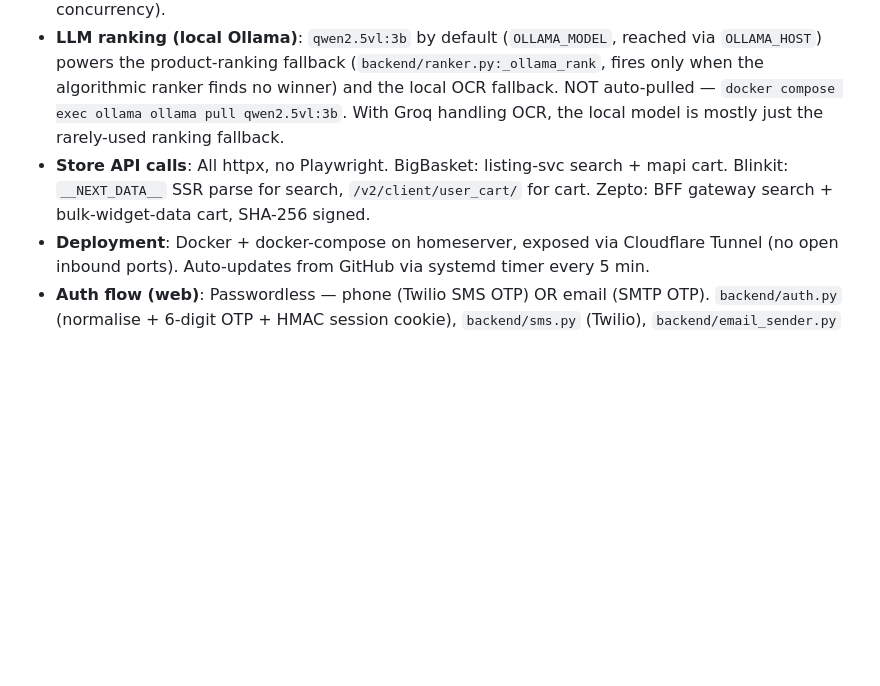
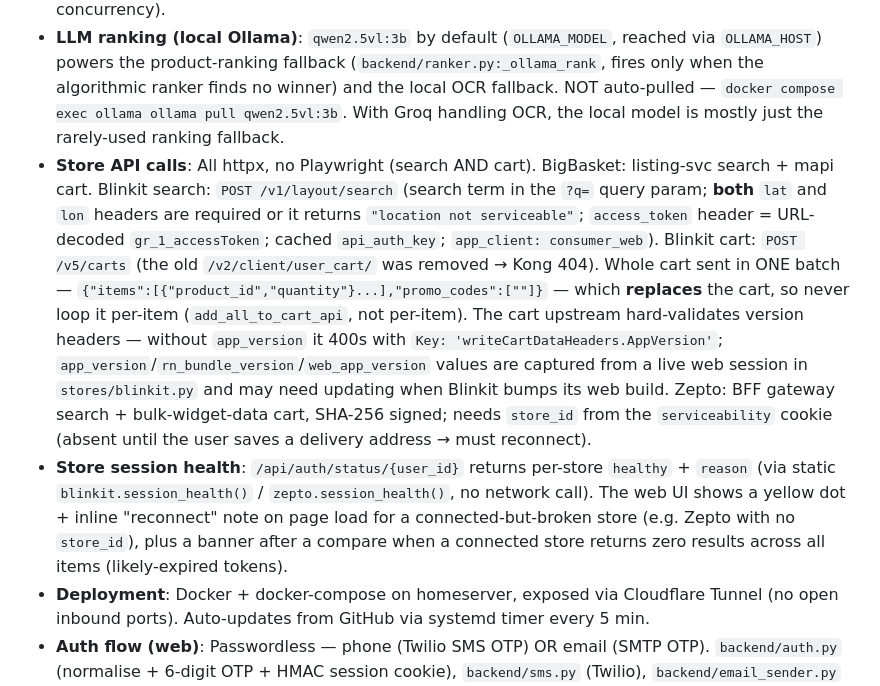
Before and after one commit to githubber098/scan2order, a Markdown page: CLAUDE.md, the part around the change. Drawn GitHub-style; blank space fills up the shorter version.

Commit message:
Update CLAUDE.md: Blinkit /v5/carts + version headers, store health
Document for the collaborator: Blinkit search now POST /v1/layout/search
(lat+lon headers, q query param), Blinkit cart now POST /v5/carts (whole-cart
batch, replaces cart, requires app_version/version headers — old
/v2/client/user_cart/ removed). Added the per-store session-health indicator
(/api/auth/status healthy+reason; yellow dot + reconnect note on page load,
zero-results banner after compare).

Co-Authored-By: Claude Opus 4.8 <noreply@anthropic.com>

```diff
--- a/CLAUDE.md
+++ b/CLAUDE.md
@@ -19,7 +19,8 @@ Do not commit silently or with a one-liner unless the user explicitly says so.
 - **Session storage**: SQLite by default (`backend/storage/user_store.py`) — file lives at `/app/data/sessions.db` inside the container, mounted as `./data:/app/data` in docker-compose. Set `MYSQL_URL=mysql://user:pass@host:3306/db` to switch to MySQL/MariaDB instead; the `_MySQLDB` wrapper in `user_store.py` translates all SQL automatically (placeholder style, upsert syntax, DDL types). A commented-out MySQL service is in `docker-compose.yml` for easy opt-in. No external Redis or Upstash dependency.
 - **OCR**: `backend/ocr.py`, `extract_grocery_list()` is **async**, backend chosen by `OCR_BACKEND` (default `auto` = Groq → local Ollama VLM → Tesseract; also `groq`, `ollama`, `tesseract`). Preferred path is **Groq cloud** when `GROQ_API_KEY` is set: `_extract_groq()` POSTs the image (base64 data URL) to Groq's OpenAI-compatible `/openai/v1/chat/completions` running Llama 4 Scout (`GROQ_OCR_MODEL`, default `meta-llama/llama-4-scout-17b-16e-instruct`) — ~1-2s, runs off-box so concurrent scans don't fight for the local CPU. Falls back to the local Ollama VLM (`_extract_vlm`), then Tesseract (`asyncio.to_thread`). Image is downscaled first (`_downscale_for_vlm`): Groq path caps at `GROQ_OCR_MAX_DIM` (default 1280); local path at `OCR_MAX_DIM` (default 900 — qwen OOMs at higher res on the 16GB box). History: Tesseract (bad handwriting) → gemma4:e2b (needed 1100px+, slow, OOM'd) → qwen2.5vl:3b (local) → Groq (moved off-box to avoid CPU contention under concurrency).
 - **LLM ranking (local Ollama)**: `qwen2.5vl:3b` by default (`OLLAMA_MODEL`, reached via `OLLAMA_HOST`) powers the product-ranking fallback (`backend/ranker.py:_ollama_rank`, fires only when the algorithmic ranker finds no winner) and the local OCR fallback. NOT auto-pulled — `docker compose exec ollama ollama pull qwen2.5vl:3b`. With Groq handling OCR, the local model is mostly just the rarely-used ranking fallback.
-- **Store API calls**: All httpx, no Playwright. BigBasket: listing-svc search + mapi cart. Blinkit: `__NEXT_DATA__` SSR parse for search, `/v2/client/user_cart/` for cart. Zepto: BFF gateway search + bulk-widget-data cart, SHA-256 signed.
+- **Store API calls**: All httpx, no Playwright (search AND cart). BigBasket: listing-svc search + mapi cart. Blinkit search: `POST /v1/layout/search` (search term in the `?q=` query param; **both** `lat` and `lon` headers are required or it returns `"location not serviceable"`; `access_token` header = URL-decoded `gr_1_accessToken`; cached `api_auth_key`; `app_client: consumer_web`). Blinkit cart: `POST /v5/carts` (the old `/v2/client/user_cart/` was removed → Kong 404). Whole cart sent in ONE batch — `{"items":[{"product_id","quantity"}...],"promo_codes":[""]}` — which **replaces** the cart, so never loop it per-item (`add_all_to_cart_api`, not per-item). The cart upstream hard-validates version headers — without `app_version` it 400s with `Key: 'writeCartDataHeaders.AppVersion'`; `app_version`/`rn_bundle_version`/`web_app_version` values are captured from a live web session in `stores/blinkit.py` and may need updating when Blinkit bumps its web build. Zepto: BFF gateway search + bulk-widget-data cart, SHA-256 signed; needs `store_id` from the `serviceability` cookie (absent until the user saves a delivery address → must reconnect).
+- **Store session health**: `/api/auth/status/{user_id}` returns per-store `healthy` + `reason` (via static `blinkit.session_health()` / `zepto.session_health()`, no network call). The web UI shows a yellow dot + inline "reconnect" note on page load for a connected-but-broken store (e.g. Zepto with no `store_id`), plus a banner after a compare when a connected store returns zero results across all items (likely-expired tokens).
 - **Deployment**: Docker + docker-compose on homeserver, exposed via Cloudflare Tunnel (no open inbound ports). Auto-updates from GitHub via systemd timer every 5 min.
 - **Auth flow (web)**: Passwordless — phone (Twilio SMS OTP) OR email (SMTP OTP). `backend/auth.py` (normalise + 6-digit OTP + HMAC session cookie), `backend/sms.py` (Twilio), `backend/email_sender.py` (SMTP); all three fall back to printing the OTP to the server log if their provider env vars are unset. `users` table has nullable-unique `phone` + `email` (an account can have one or both); `otp_codes` is keyed by `target` (phone or email). Endpoints: `/api/auth/send-otp` + `/api/auth/verify-otp` (login, `{channel,value[,code]}`), and `/api/auth/method/send-otp` + `/api/auth/method/verify` (link a 2nd method to the logged-in account — verified by OTP, rejects contacts already used elsewhere). After logging in with one method the web UI shows a banner prompting to add+verify the other. `get_or_create_user(channel,value)` auto-creates accounts on first verified login.
 - **Auth flow (mobile / store sessions)**: Mobile logs in to each store via WebView, cookies sent to backend → stored in SQLite `sessions` table. Web UI can enter an 8-char link code generated by mobile to share the store session. (Store auth is separate from the user-account auth above.)
```
